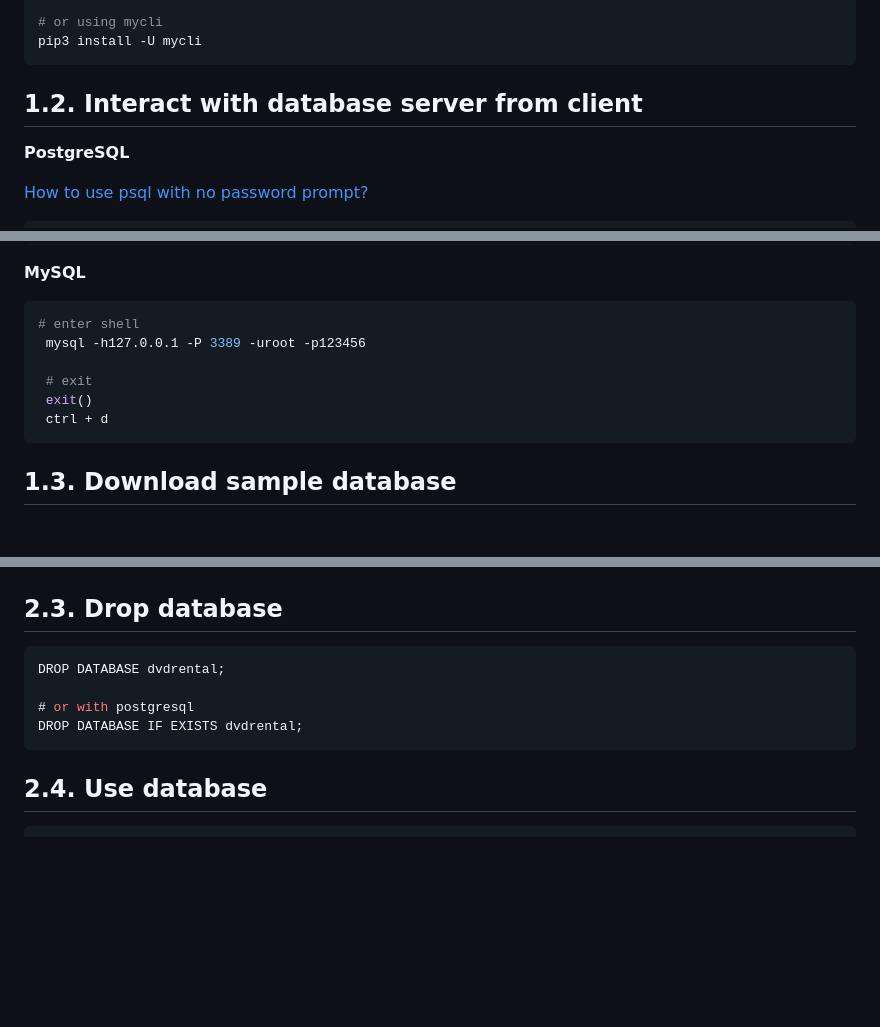
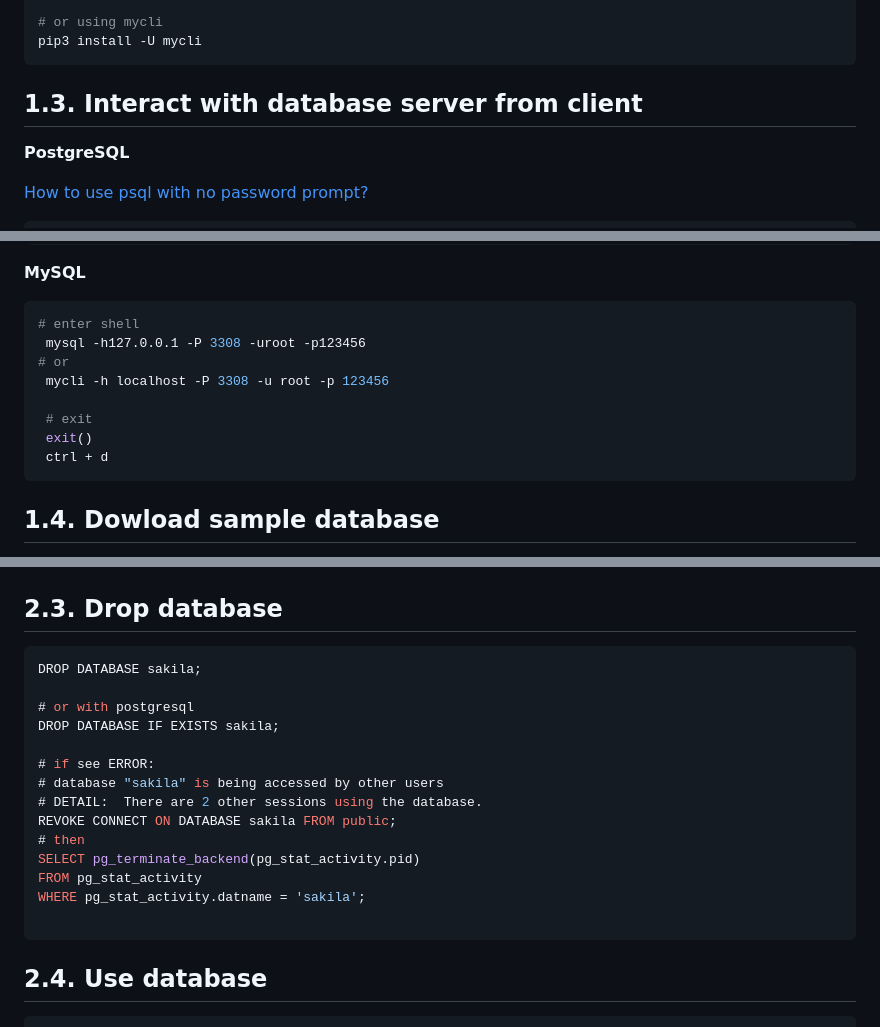
Before and after one commit to PhungXuanAnh/tech-note, a Markdown page: programming/sql/sql-basic.md, 3 parts joined by grey strips. GitHub-like rendering; blank space fills up the shorter version.

````diff
--- a/programming/sql/sql-basic.md
+++ b/programming/sql/sql-basic.md
@@ -44,7 +52,7 @@ sudo apt install mysql-client
 pip3 install -U mycli
 ```
 
-## 1.2. Interact with database server from client
+## 1.3. Interact with database server from client
 
 **PostgreSQL**
 
@@ -74,12 +82,14 @@ pgcli -h localhost -p 5433 -U postgres dvdrental
 
 ```shell
 # enter shell
- mysql -h127.0.0.1 -P 3389 -uroot -p123456
+ mysql -h127.0.0.1 -P 3308 -uroot -p123456
+# or
+ mycli -h localhost -P 3308 -u root -p 123456
 
  # exit
  exit()
  ctrl + d
 ```
 
-## 1.3. Download sample database
+## 1.4. Dowload sample database
 
@@ -113,10 +134,20 @@ SHOW DATABASES;
 
 ## 2.3. Drop database
 ```sql
-DROP DATABASE dvdrental;
+DROP DATABASE sakila;
 
 # or with postgresql
-DROP DATABASE IF EXISTS dvdrental;
+DROP DATABASE IF EXISTS sakila;
+
+# if see ERROR:
+# database "sakila" is being accessed by other users
+# DETAIL:  There are 2 other sessions using the database.
+REVOKE CONNECT ON DATABASE sakila FROM public;
+# then
+SELECT pg_terminate_backend(pg_stat_activity.pid)
+FROM pg_stat_activity
+WHERE pg_stat_activity.datname = 'sakila';
+
 ```
 
 ## 2.4. Use database
````
Also changed, not shown: other parts of programming/sql/sql-basic.md (+68 -34 lines), images/programming/sql/sakila.png (added), 1 other file.
